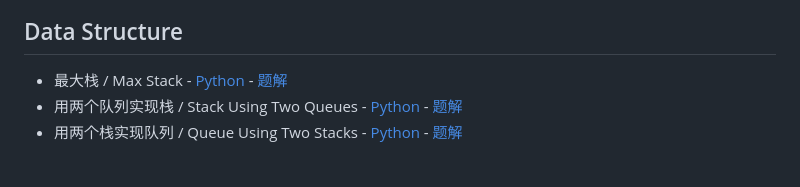
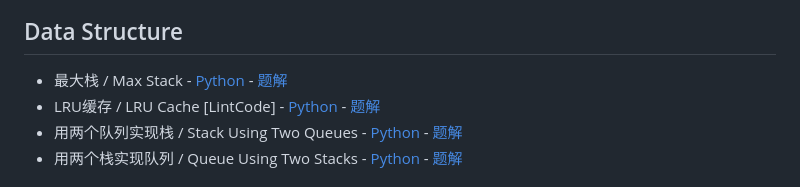
Before and after one commit to donghaozhang/Leetcode_play, a Markdown page: README.md, the part around the change. Rendered like a GitHub page.

```diff
--- a/README.md
+++ b/README.md
@@ -40,6 +40,7 @@
 
 ## Data Structure
 - 最大栈 / Max Stack - [Python](leetcode_questions/data_structure/max_stack/max_stack.py) - [题解](leetcode_questions/data_structure/max_stack/max_stack.md)
+- LRU缓存 / LRU Cache [LintCode] - [Python](leetcode_questions/data_structure/lru_cache/lru_cache.py) - [题解](leetcode_questions/data_structure/lru_cache/lru_cache.md)
 - 用两个队列实现栈 / Stack Using Two Queues - [Python](leetcode_questions/data_structure/stack_by_two_queues/stack_by_two_queues.py) - [题解](leetcode_questions/data_structure/stack_by_two_queues/stack_by_two_queues.md)
 - 用两个栈实现队列 / Queue Using Two Stacks - [Python](leetcode_questions/data_structure/queue_by_two_stacks/queue_by_two_stacks.py) - [题解](leetcode_questions/data_structure/queue_by_two_stacks/queue_by_two_stacks.md)
 
```
